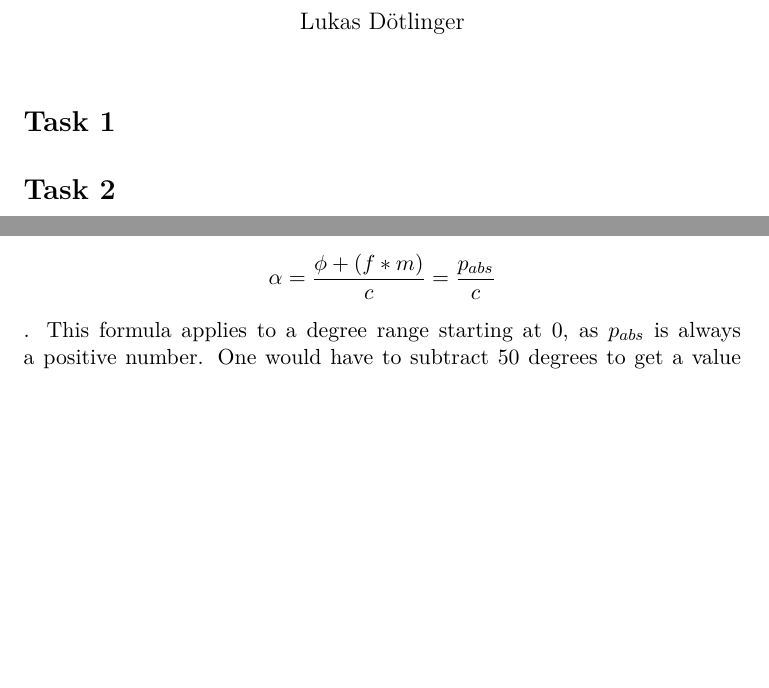
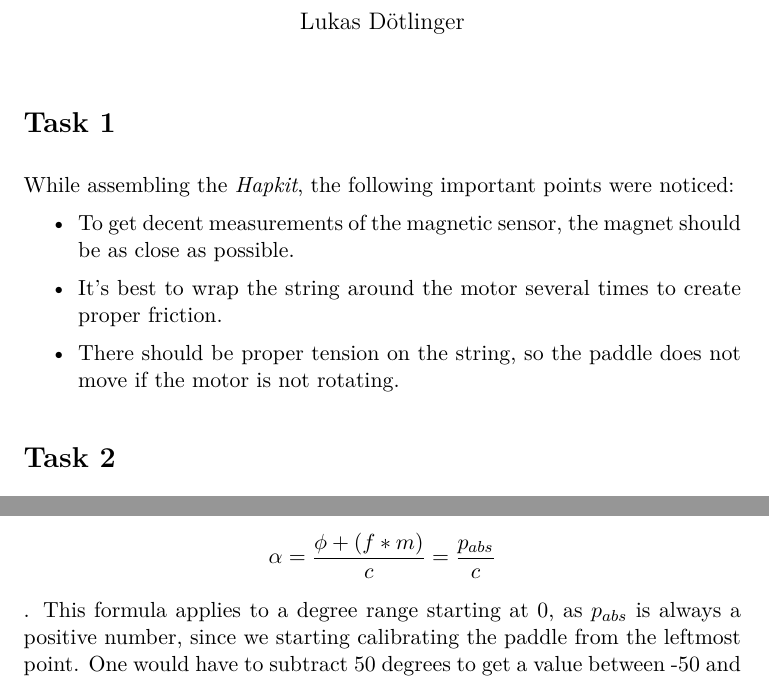
Before and after one commit to doetlingerlukas/computerhaptics, a LaTeX document (report1.tex): two parts of page 1 of 2, joined at a grey line, cut so that both start at the same text, the shorter picture padded with empty space. Compiled offline with pdfLaTeX.

Commit message:
Finish first report.

```diff
--- a/report1.tex
+++ b/report1.tex
@@ -8,5 +8,12 @@
 
   \section*{Task 1}
 
+  While assembling the \textit{Hapkit}, the following important points were noticed:
+  \begin{itemize}
+    \item To get decent measurements of the magnetic sensor, the magnet should be as close as possible.
+    \item It's best to wrap the string around the motor several times to create proper friction.
+    \item There should be proper tension on the string, so the paddle does not move if the motor is not rotating.
+  \end{itemize}
+
   \section*{Task 2}
 
@@ -19,7 +26,7 @@
   \begin{equation*}
     \alpha = \frac{\phi + (f * m)}{c} = \frac{p_{abs}}{c}
   \end{equation*}.
-  This formula applies to a degree range starting at 0, as $p_{abs}$ is always a positive number. One would have to subtract 50 degrees to get a value between -50 and 50 for the \textit{Haptik} device. Due to the imprecision of the device, the degree marks on the paddle, don't match the absolute position, as it moves from approximately -55 degrees to 55. To match $p_{abs} = 0$ to the leftmost mark on the paddle, for which $p_{abs} = 347$, we would have to subtract that from $p_{abs}$.
+  This formula applies to a degree range starting at 0, as $p_{abs}$ is always a positive number, since we starting calibrating the paddle from the leftmost point. One would have to subtract 50 degrees to get a value between -50 and 50 for the \textit{Hapkit} device. Due to the imprecision of the device, the degree marks on the paddle, don't match the absolute position, as it moves from approximately -55 degrees to 55. To match $p_{abs} = 0$ to the leftmost mark on the paddle, for which $p_{abs} = 347$, we would have to subtract that from $p_{abs}$.
 
   \section*{Task 3}
 
```
Also changed, not shown: report1.tex (2 more changed lines).
